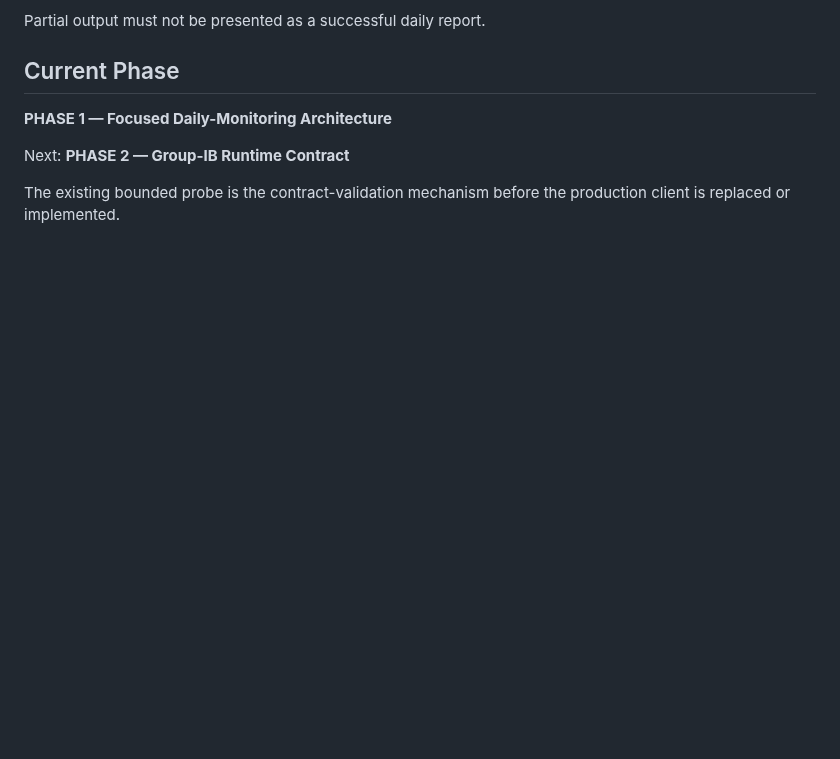
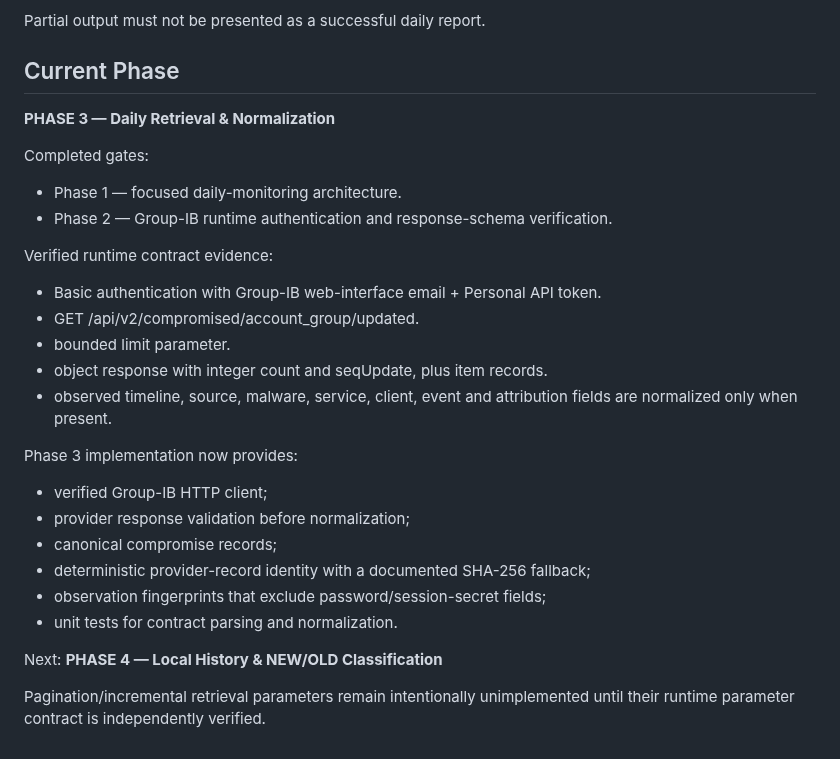
Before and after one commit to andieDrio/apm-GIBParser, a Markdown page: Architecture.md, the part around the change. Drawn GitHub-style; blank space fills up the shorter version.

Commit message:
Record verified Group-IB runtime contract and Phase 3 implementation

```diff
--- a/Architecture.md
+++ b/Architecture.md
@@ -229,9 +229,28 @@ Partial output must not be presented as a successful daily report.
 
 ## Current Phase
 
-**PHASE 1 — Focused Daily-Monitoring Architecture**
+**PHASE 3 — Daily Retrieval & Normalization**
+
+Completed gates:
+- Phase 1 — focused daily-monitoring architecture.
+- Phase 2 — Group-IB runtime authentication and response-schema verification.
+
+Verified runtime contract evidence:
+- Basic authentication with Group-IB web-interface email + Personal API token.
+- GET /api/v2/compromised/account_group/updated.
+- bounded limit parameter.
+- object response with integer count and seqUpdate, plus item records.
+- observed timeline, source, malware, service, client, event and attribution fields are normalized only when present.
+
+Phase 3 implementation now provides:
+- verified Group-IB HTTP client;
+- provider response validation before normalization;
+- canonical compromise records;
+- deterministic provider-record identity with a documented SHA-256 fallback;
+- observation fingerprints that exclude password/session-secret fields;
+- unit tests for contract parsing and normalization.
 
 Next:
-**PHASE 2 — Group-IB Runtime Contract**
+**PHASE 4 — Local History & NEW/OLD Classification**
 
-The existing bounded probe is the contract-validation mechanism before the production client is replaced or implemented.
+Pagination/incremental retrieval parameters remain intentionally unimplemented until their runtime parameter contract is independently verified.
```
